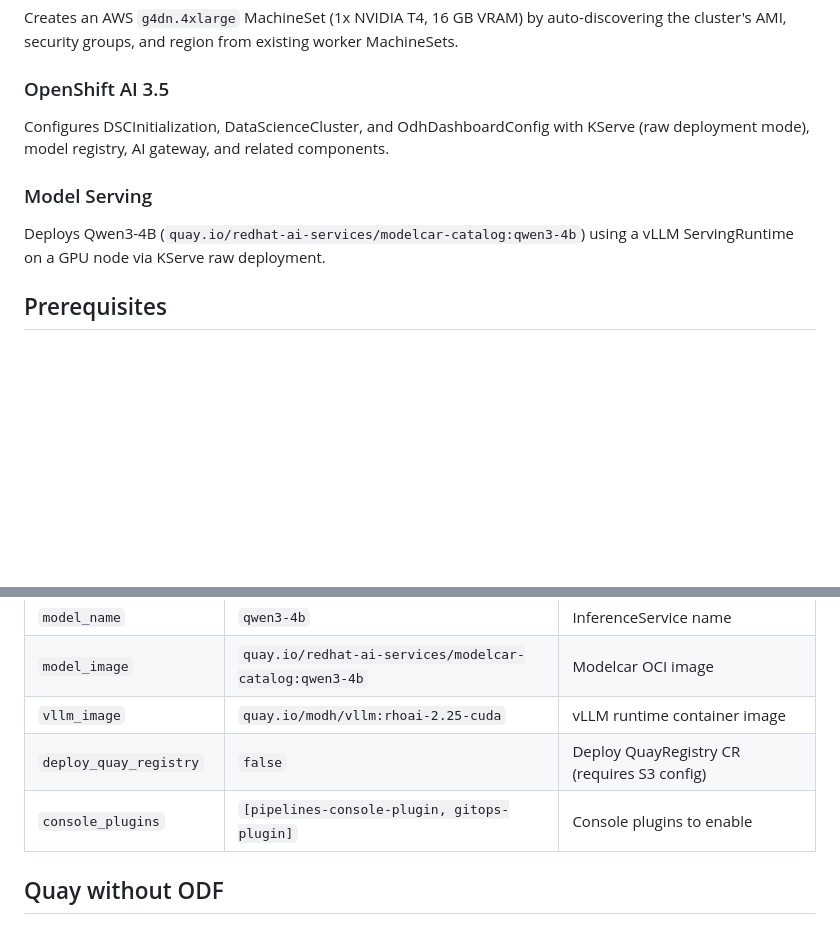
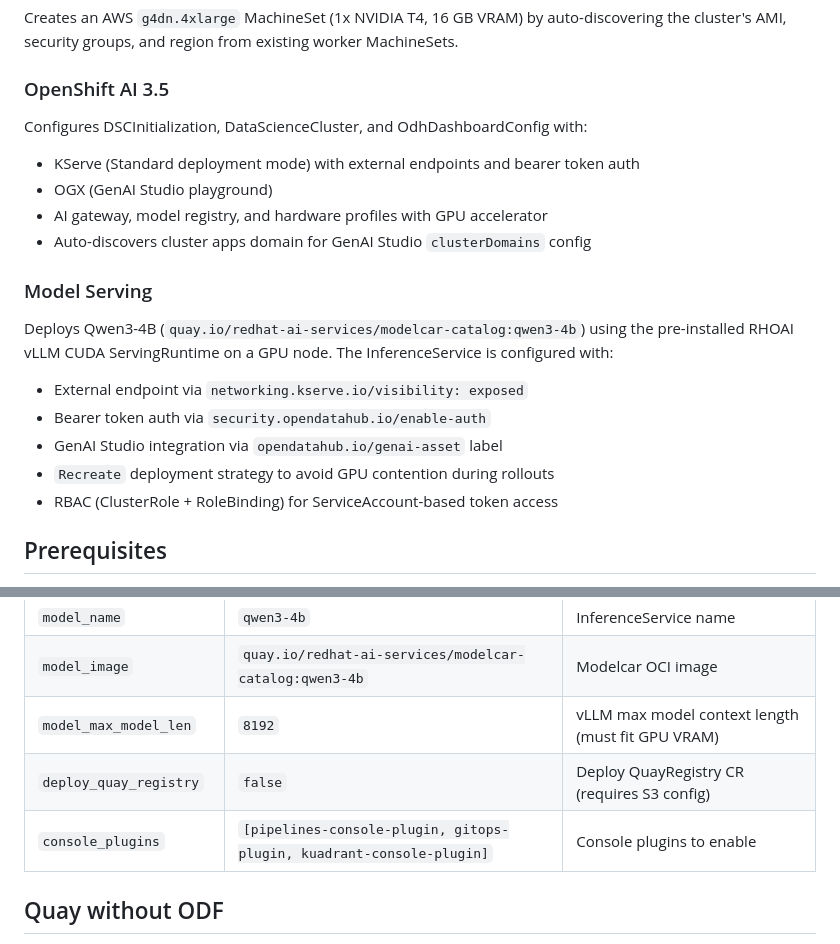
Before and after one commit to explicitworkload/ocp-provisioning, a Markdown page: ansible/README.md, 2 parts joined by grey strips. Rendered like a GitHub page; blank space fills up the shorter version.

Commit message:
Update READMEs with GenAI Studio, external endpoints, and auth docs

```diff
--- a/ansible/README.md
+++ b/ansible/README.md
@@ -29,11 +29,20 @@ Creates an AWS `g4dn.4xlarge` MachineSet (1x NVIDIA T4, 16 GB VRAM) by auto-disc
 
 ### OpenShift AI 3.5
 
-Configures DSCInitialization, DataScienceCluster, and OdhDashboardConfig with KServe (raw deployment mode), model registry, AI gateway, and related components.
+Configures DSCInitialization, DataScienceCluster, and OdhDashboardConfig with:
+- KServe (Standard deployment mode) with external endpoints and bearer token auth
+- OGX (GenAI Studio playground)
+- AI gateway, model registry, and hardware profiles with GPU accelerator
+- Auto-discovers cluster apps domain for GenAI Studio `clusterDomains` config
 
 ### Model Serving
 
-Deploys Qwen3-4B (`quay.io/redhat-ai-services/modelcar-catalog:qwen3-4b`) using a vLLM ServingRuntime on a GPU node via KServe raw deployment.
+Deploys Qwen3-4B (`quay.io/redhat-ai-services/modelcar-catalog:qwen3-4b`) using the pre-installed RHOAI vLLM CUDA ServingRuntime on a GPU node. The InferenceService is configured with:
+- External endpoint via `networking.kserve.io/visibility: exposed`
+- Bearer token auth via `security.opendatahub.io/enable-auth`
+- GenAI Studio integration via `opendatahub.io/genai-asset` label
+- `Recreate` deployment strategy to avoid GPU contention during rollouts
+- RBAC (ClusterRole + RoleBinding) for ServiceAccount-based token access
 
 ## Prerequisites
 
@@ -89,9 +98,9 @@ All variables are in `group_vars/all.yml`:
 | `model_namespace` | `qwen3-4b` | Namespace for the model deployment |
 | `model_name` | `qwen3-4b` | InferenceService name |
 | `model_image` | `quay.io/redhat-ai-services/modelcar-catalog:qwen3-4b` | Modelcar OCI image |
-| `vllm_image` | `quay.io/modh/vllm:rhoai-2.25-cuda` | vLLM runtime container image |
+| `model_max_model_len` | `8192` | vLLM max model context length (must fit GPU VRAM) |
 | `deploy_quay_registry` | `false` | Deploy QuayRegistry CR (requires S3 config) |
-| `console_plugins` | `[pipelines-console-plugin, gitops-plugin]` | Console plugins to enable |
+| `console_plugins` | `[pipelines-console-plugin, gitops-plugin, kuadrant-console-plugin]` | Console plugins to enable |
 
 ## Quay without ODF
 
```
Also changed, not shown: README.md (+2 -2 lines).
